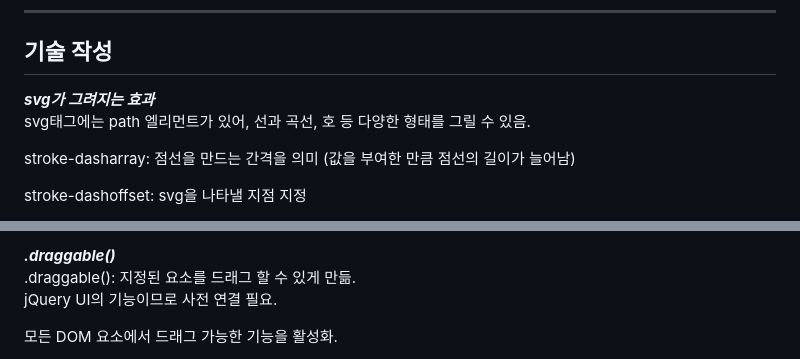
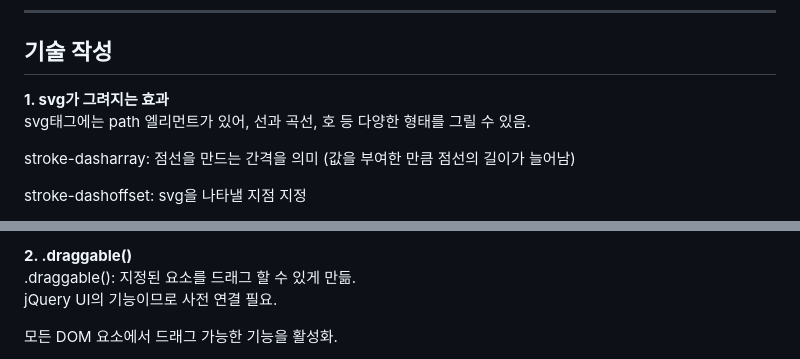
Before and after one commit to javascript-team-project/javaScriptTeamProject, a Markdown page: readme.md, 2 parts joined by grey strips. Rendered like a GitHub page.

```diff
--- a/readme.md
+++ b/readme.md
@@ -57,7 +57,7 @@ github organization 생성.</br>
 ----
 ## 기술 작성
 
-***svg가 그려지는 효과*** <br>
+**1. svg가 그려지는 효과** <br>
 svg태그에는 path 엘리먼트가 있어, 선과 곡선, 호 등 다양한 형태를 그릴 수 있음.
 
 stroke-dasharray: 점선을 만드는 간격을 의미 (값을 부여한 만큼 점선의 길이가 늘어남)
@@ -82,5 +83,5 @@ stroke-dashoffset: svg을 나타낼 지점 지정
 
-***.draggable()*** <br>
+**2. .draggable()** <br>
 .draggable(): 지정된 요소를 드래그 할 수 있게 만듦.<br>
 jQuery UI의 기능이므로 사전 연결 필요.<br>
 
```
Also changed, not shown: other parts of readme.md (+5 -1 lines).
